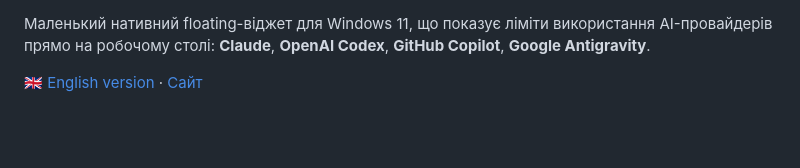
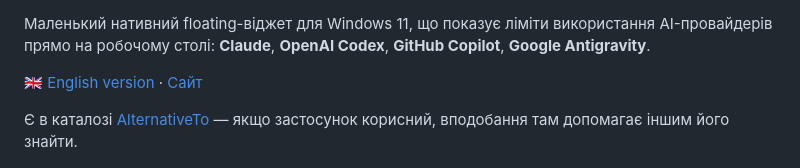
Before and after one commit to napxlexn/ailimits, a Markdown page: README.uk.md, the part around one of its changes. GitHub-like rendering; blank space fills up the shorter version.

```diff
--- a/README.uk.md
+++ b/README.uk.md
@@ -6,6 +16,8 @@
 
 🇬🇧 [English version](README.md) ·
 [Сайт](https://napxlexn.github.io/ailimits/)
+
+Є в каталозі [AlternativeTo](https://alternativeto.net/software/ai-limits/about/) — якщо застосунок корисний, вподобання там допомагає іншим його знайти.
 
 <p align="center">
   <img src="docs/images/widget-detail.gif" width="380" alt="Floating-віджет наживо перемикається між рівнями деталізації Compact, Medium і Expanded з горизонтальними смужками">
```
Also changed, not shown: other parts of README.uk.md (+10 -0 lines), README.md (+12 -0 lines).
